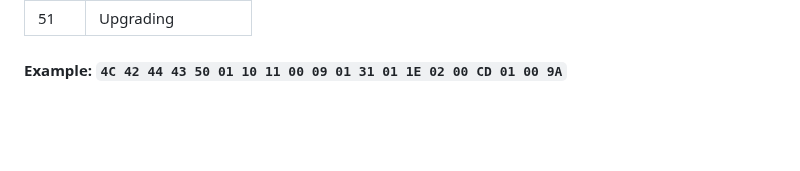
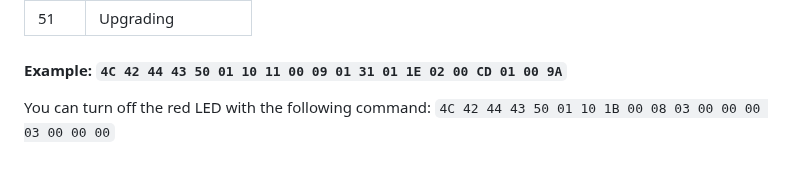
Before and after one commit to A-Emile/Lime_Gen3_IoT_Replacement, a Markdown page: README.md, the part around the change. Rendered like a GitHub page; blank space fills up the shorter version.

```diff
--- a/README.md
+++ b/README.md
@@ -100,3 +100,5 @@ The following table shows the known meaning of the bytes in the commands send to
 | 51 | Upgrading |
 
 #### Example: `4C 42 44 43 50 01 10 11 00 09 01 31 01 1E 02 00 CD 01 00 9A`
+
+You can turn off the red LED with the following command: `4C 42 44 43 50 01 10 1B 00 08 03 00 00 00 03 00 00 00`
```
